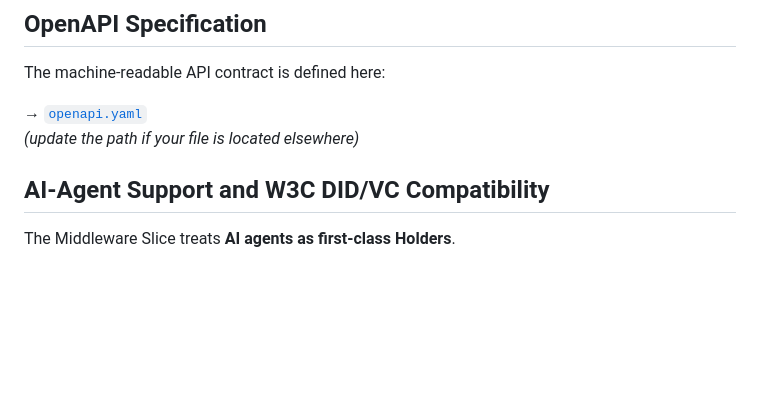
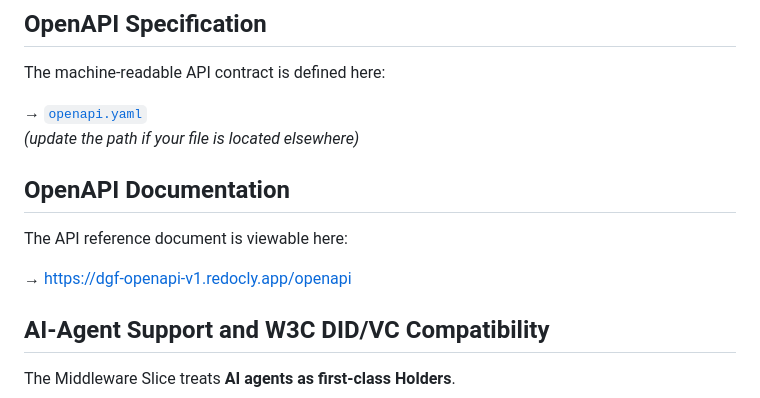
Before and after one commit to satx6672/digital-governance-framework, a Markdown page: middleware/README.md, the part around the change. Drawn GitHub-style; blank space fills up the shorter version.

```diff
--- a/middleware/README.md
+++ b/middleware/README.md
@@ -16,6 +16,12 @@ The machine-readable API contract is defined here:
 
 → [`openapi.yaml`](../openapi/openapi.yaml)
 *(update the path if your file is located elsewhere)*
+
+## OpenAPI Documentation
+
+The API reference document is viewable here:
+
+→ https://dgf-openapi-v1.redocly.app/openapi
 
 ## AI-Agent Support and W3C DID/VC Compatibility
 
```
